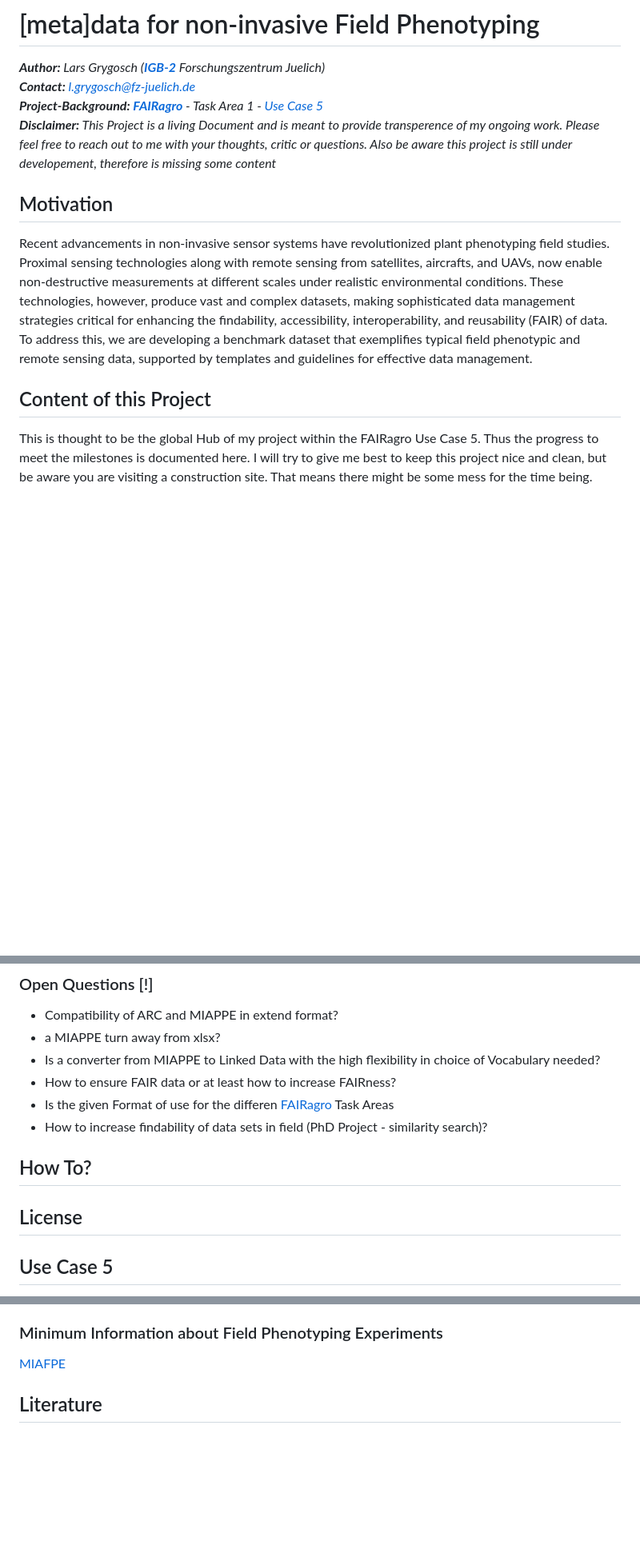
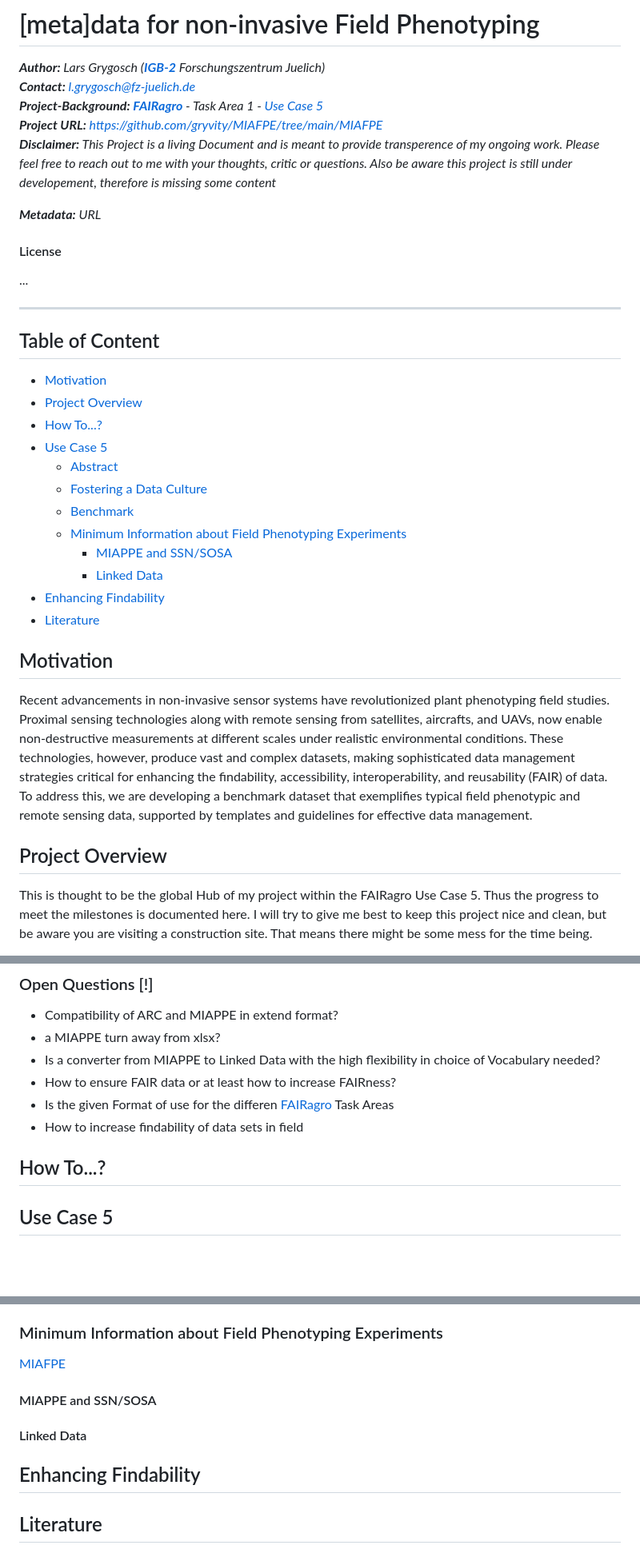
Before and after one commit to gryvity/MIAFPE, a Markdown page: README.md, 3 parts joined by grey strips. Shown: that part at 80% size. GitHub-like rendering; blank space fills up the shorter version.

```diff
--- a/README.md
+++ b/README.md
@@ -3,7 +3,32 @@
 ***Author:** Lars Grygosch ([**IGB-2**](https://www.fz-juelich.de/en/ibg/ibg-2) Forschungszentrum Juelich)\
 **Contact:** l.grygosch@fz-juelich.de\
 **Project-Background:** [**FAIRagro**](https://fairagro.net/) - Task Area 1 - [Use Case 5](https://fairagro.net/mitmachen/unsere-use-cases/use-case-5/)\
+**Project URL:** https://github.com/gryvity/MIAFPE/tree/main/MIAFPE \
 **Disclaimer:** This Project is a living Document and is meant to provide transperence of my ongoing work. Please feel free to reach out to me with your thoughts, critic or questions. Also be aware this project is still under developement, therefore is missing some content*
+
+***Metadata:** URL*
+
+#### License
+
+...
+
+
+---
+
+## Table of Content
+
+- [Motivation](#motivation)
+- [Project Overview](#project-overview)
+- [How To...?](#how-to)
+- [Use Case 5](#use-case-5)
+    - [Abstract](#abstract)
+    - [Fostering a Data Culture](#fostering-a-data-culture-within-the-field-phenotyping-community)
+    - [Benchmark](#benchmark)
+    - [Minimum Information about Field Phenotyping Experiments](#minimum-information-about-field-phenotyping-experiments)
+        - [MIAPPE and SSN/SOSA](#miappe-and-ssnsosa)
+        - [Linked Data](#linked-data)
+- [Enhancing Findability](#enhancing-findability)
+- [Literature](#literature)
 
 
 ## Motivation
@@ -14,7 +39,7 @@ critical for enhancing the findability, accessibility, interoperability, and reu
 dataset that exemplifies typical field phenotypic and remote sensing data, supported by templates and guidelines for effective data management.
 
 
-## Content of this Project
+## Project Overview
 
 This is thought to be the global Hub of my project within the FAIRagro Use Case 5. Thus the progress to meet the milestones is documented here. I will try to give me best to keep this project nice and clean, but be aware you are visiting a construction site. That means there might be some mess for the time being.
 
@@ -33,12 +58,11 @@ Furthermore I will seize the opportunity to increase the visibility of Data. Wit
 - Is a converter from MIAPPE to Linked Data with the high flexibility in choice of Vocabulary needed?
 - How to ensure FAIR data or at least how to increase FAIRness?
 - Is the given Format of use for the differen [FAIRagro](https://fairagro.net/ueber-uns/unsere-task-areas/) Task Areas
-- How to increase findability of data sets in field (PhD Project - similarity search)?
+- How to increase findability of data sets in field
 
-## How To?
+## How To...?
 
 
-## License
 
 
 
@@ -81,7 +105,11 @@ Lorem Ipsum...
 
 [MIAFPE](MIAFPE\README.md)
 
+#### MIAPPE and SSN/SOSA
+
+#### Linked Data
 
 
+## Enhancing Findability
 
 ## Literature
```
Also changed, not shown: tutorials/datamanagement/bestpractices.md (+69 -11 lines).
